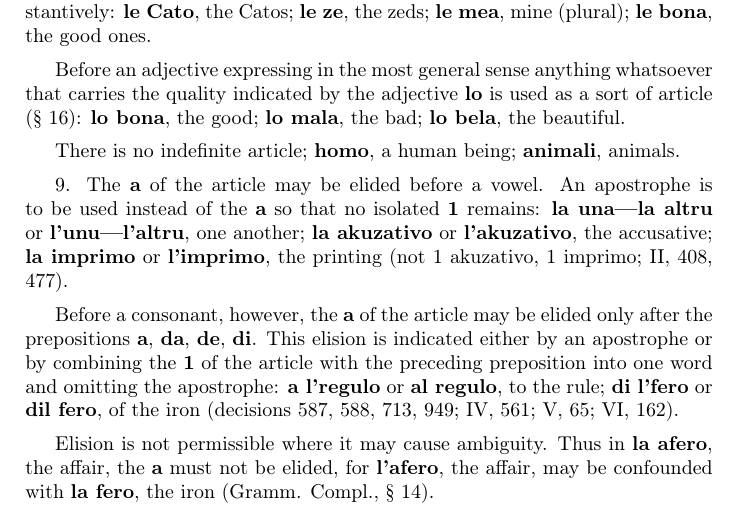
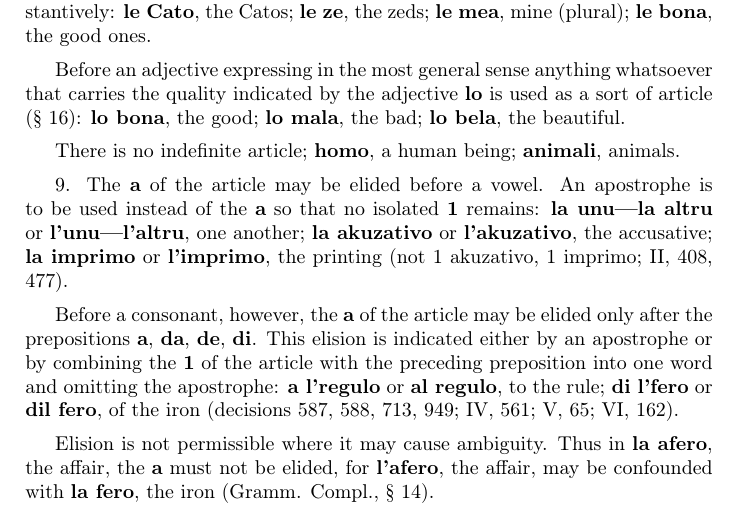
Before and after one commit to jdonland/talmey1919, a LaTeX book (main.tex, which reads part_i.tex): part of page 20 of 105, cut so that both start at the same text. Compiled offline with pdfLaTeX.

Commit message:
Update part_i.tex
Resolves #8

```diff
--- a/part_i.tex
+++ b/part_i.tex
@@ -42,7 +42,7 @@ Before an adjective expressing in the most general sense anything whatsoever tha
 
 There is no indefinite article; \textbf{homo}, a human being; \textbf{animali}, animals.
 
-9. The \textbf{a} of the article may be elided before a vowel. An apostrophe is to be used instead of the \textbf{a} so that no isolated \textbf{1} remains: \textbf{la una—la altru} or \textbf{l'unu—l'altru}, one another; \textbf{la akuzativo} or \textbf{l'akuzativo}, the accusative; \textbf{la imprimo} or \textbf{l'imprimo}, the printing (not 1 akuzativo, 1 imprimo; II, 408, 477).
+9. The \textbf{a} of the article may be elided before a vowel. An apostrophe is to be used instead of the \textbf{a} so that no isolated \textbf{1} remains: \textbf{la unu—la altru} or \textbf{l'unu—l'altru}, one another; \textbf{la akuzativo} or \textbf{l'akuzativo}, the accusative; \textbf{la imprimo} or \textbf{l'imprimo}, the printing (not 1 akuzativo, 1 imprimo; II, 408, 477).
 
 Before a consonant, however, the \textbf{a} of the article may be elided only after the prepositions \textbf{a}, \textbf{da}, \textbf{de}, \textbf{di}. This elision is indicated either by an apostrophe or by combining the \textbf{1} of the article with the preceding preposition into one word and omitting the apostrophe: \textbf{a l'regulo} or \textbf{al regulo}, to the rule; \textbf{di l'fero} or \textbf{dil fero}, of the iron (decisions 587, 588, 713, 949; IV, 561; V, 65; VI, 162).
 
```
